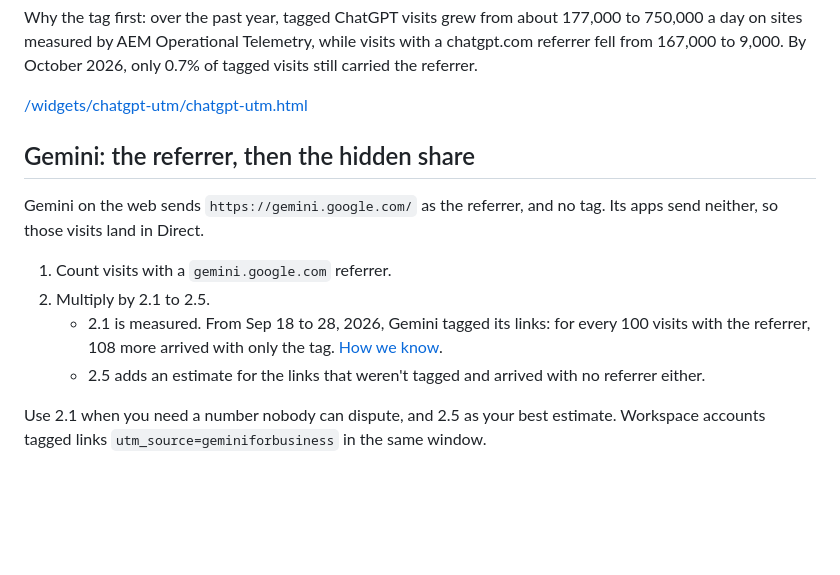
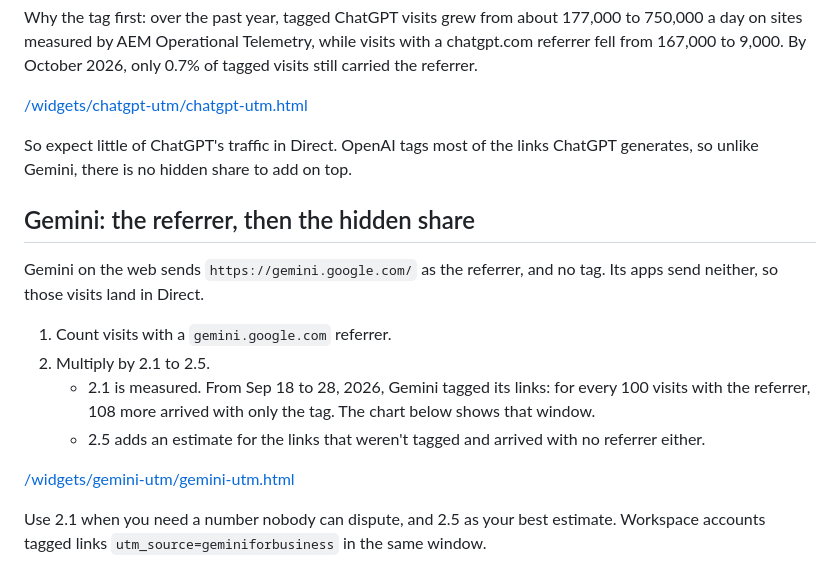
Before and after one commit to keepthebyte/attribution-now, a Markdown page: content/reclaim-direct-traffic.md, the part around the change. GitHub-like rendering; blank space fills up the shorter version.

Commit message:
Reclaim direct traffic: Gemini chart and ChatGPT Direct note in local mirror
Co-Authored-By: Claude Opus 5.5 <noreply@anthropic.com>
Claude-Session: https://claude.ai/code/session_01PTYAwTDd63jYovTYEfJZPY

```diff
--- a/content/reclaim-direct-traffic.md
+++ b/content/reclaim-direct-traffic.md
@@ -23,6 +23,8 @@ Why the tag first: over the past year, tagged ChatGPT visits grew from about 177
 
 <p><a href="/widgets/chatgpt-utm/chatgpt-utm.html">/widgets/chatgpt-utm/chatgpt-utm.html</a></p>
 
+So expect little of ChatGPT's traffic in Direct. OpenAI tags most of the links ChatGPT generates, so unlike Gemini, there is no hidden share to add on top.
+
 
 ## Gemini: the referrer, then the hidden share
 
@@ -30,8 +32,10 @@ Gemini on the web sends `https://gemini.google.com/` as the referrer, and no tag
 
 1. Count visits with a `gemini.google.com` referrer.
 2. Multiply by 2.1 to 2.5.
-   - 2.1 is measured. From Sep 18 to 28, 2026, Gemini tagged its links: for every 100 visits with the referrer, 108 more arrived with only the tag. [How we know](/#how-we-know-gemini-tagged-its-links-for-11-days).
+   - 2.1 is measured. From Sep 18 to 28, 2026, Gemini tagged its links: for every 100 visits with the referrer, 108 more arrived with only the tag. The chart below shows that window.
    - 2.5 adds an estimate for the links that weren't tagged and arrived with no referrer either.
+
+<p><a href="/widgets/gemini-utm/gemini-utm.html">/widgets/gemini-utm/gemini-utm.html</a></p>
 
 Use 2.1 when you need a number nobody can dispute, and 2.5 as your best estimate. Workspace accounts tagged links `utm_source=geminiforbusiness` in the same window.
 
```
